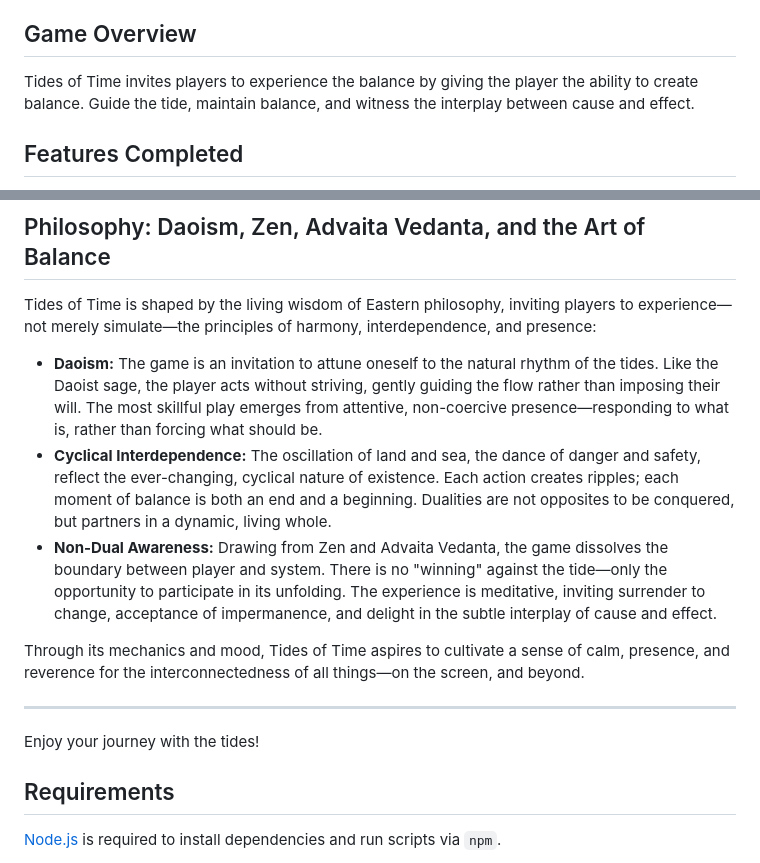
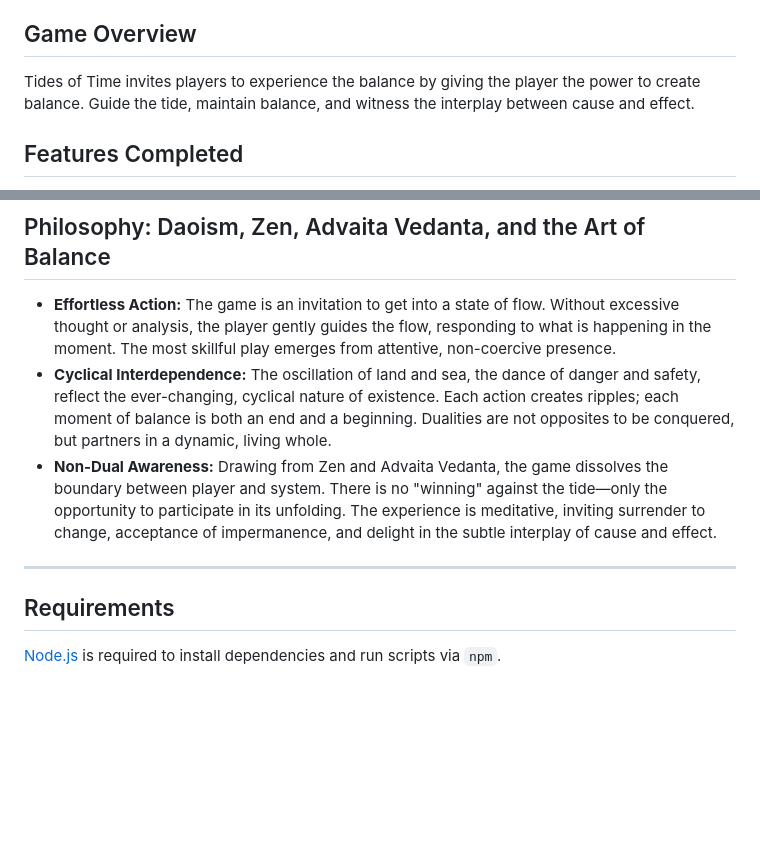
Before and after one commit to bittricky/tides-of-time, a Markdown page: README.md, 2 parts joined by grey strips. Drawn GitHub-style; blank space fills up the shorter version.

Commit message:
chore(docs): language

```diff
--- a/README.md
+++ b/README.md
@@ -5,7 +5,7 @@ A web-based game about balancing the tides and maintaining balance between land
 
 ## Game Overview
 
-Tides of Time invites players to experience the balance by giving the player the ability to create balance. Guide the tide, maintain balance, and witness the interplay between cause and effect.
+Tides of Time invites players to experience the balance by giving the player the power to create balance. Guide the tide, maintain balance, and witness the interplay between cause and effect.
 
 ## Features Completed
 
@@ -52,17 +52,12 @@ Tides of Time invites players to experience the balance by giving the player the
 
 ## Philosophy: Daoism, Zen, Advaita Vedanta, and the Art of Balance
 
-Tides of Time is shaped by the living wisdom of Eastern philosophy, inviting players to experience—not merely simulate—the principles of harmony, interdependence, and presence:
-
-- **Daoism:** The game is an invitation to attune oneself to the natural rhythm of the tides. Like the Daoist sage, the player acts without striving, gently guiding the flow rather than imposing their will. The most skillful play emerges from attentive, non-coercive presence—responding to what is, rather than forcing what should be.
+- **Effortless Action:** The game is an invitation to get into a state of flow. Without excessive thought or analysis, the player gently guides the flow, responding to what is happening in the moment. The most skillful play emerges from attentive, non-coercive presence.
 - **Cyclical Interdependence:** The oscillation of land and sea, the dance of danger and safety, reflect the ever-changing, cyclical nature of existence. Each action creates ripples; each moment of balance is both an end and a beginning. Dualities are not opposites to be conquered, but partners in a dynamic, living whole.
 - **Non-Dual Awareness:** Drawing from Zen and Advaita Vedanta, the game dissolves the boundary between player and system. There is no "winning" against the tide—only the opportunity to participate in its unfolding. The experience is meditative, inviting surrender to change, acceptance of impermanence, and delight in the subtle interplay of cause and effect.
 
-Through its mechanics and mood, Tides of Time aspires to cultivate a sense of calm, presence, and reverence for the interconnectedness of all things—on the screen, and beyond.
-
 ---
 
-Enjoy your journey with the tides!
 
 ## Requirements
 
```
